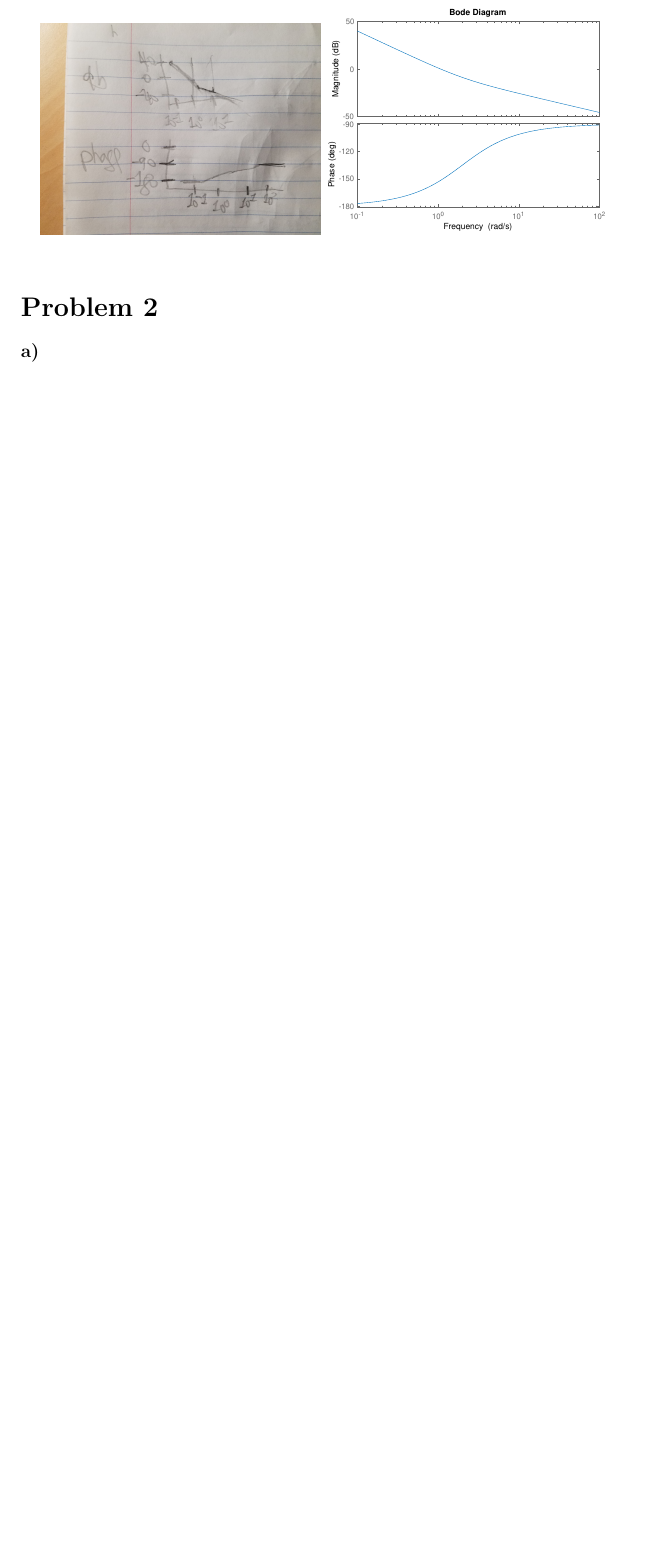
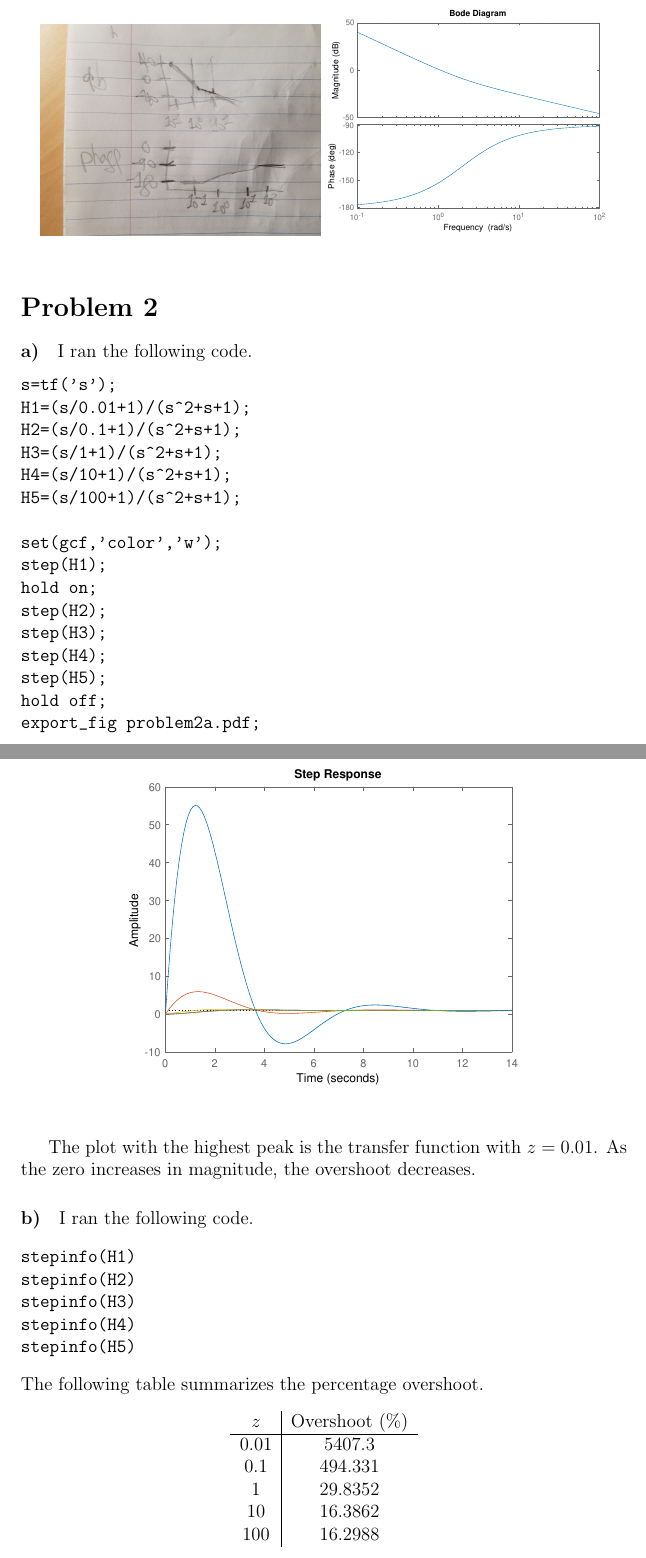
Before and after one commit to michaelwu756/EE141, a LaTeX problem sheet (hw5/hw5.tex): part of page 5 of 7 before the commit and two parts of pages 5 and 6 of 10 after it, the two joined at a grey line, cut so that both start at the same text, the shorter picture padded with empty space. Compiled offline with pdfLaTeX.

Commit message:
finished problem 2

```diff
--- a/hw5/hw5.tex
+++ b/hw5/hw5.tex
@@ -116,7 +116,56 @@ My asymptote sketch and the actual bode plot is shown below.
 
 \paragraph{a)}
 
+I ran the following code.
+\begin{verbatim}
+s=tf('s');
+H1=(s/0.01+1)/(s^2+s+1);
+H2=(s/0.1+1)/(s^2+s+1);
+H3=(s/1+1)/(s^2+s+1);
+H4=(s/10+1)/(s^2+s+1);
+H5=(s/100+1)/(s^2+s+1);
+
+set(gcf,'color','w');
+step(H1);
+hold on;
+step(H2);
+step(H3);
+step(H4);
+step(H5);
+hold off;
+export_fig problem2a.pdf;
+\end{verbatim}
+This output the following plot.
+\begin{figure}[H]
+    \begin{center}
+        \includegraphics[width=3.5in]{problem2a.pdf}
+    \end{center}
+\end{figure}
+The plot with the highest peak is the transfer function with \(z=0.01\). As the zero
+increases in magnitude, the overshoot decreases.
+
 \paragraph{b)}
+
+I ran the following code.
+\begin{verbatim}
+stepinfo(H1)
+stepinfo(H2)
+stepinfo(H3)
+stepinfo(H4)
+stepinfo(H5)
+\end{verbatim}
+The following table summarizes the percentage overshoot.
+\begin{center}
+    \begin{tabular}{c|c}
+        \(z\) & Overshoot (\%)\\
+        \hline
+        0.01 & 5407.3\\
+        0.1 & 494.331\\
+        1 & 29.8352\\
+        10 & 16.3862\\
+        100 & 16.2988
+    \end{tabular}
+\end{center}
 
 \paragraph{c)}
 
```
Also changed, not shown: hw5/problem2a.pdf (added), hw5/problem2c-mag.pdf (added), hw5/problem2c-phase.pdf (added), hw5/hw5.tex (59 more changed lines), 1 other file.
